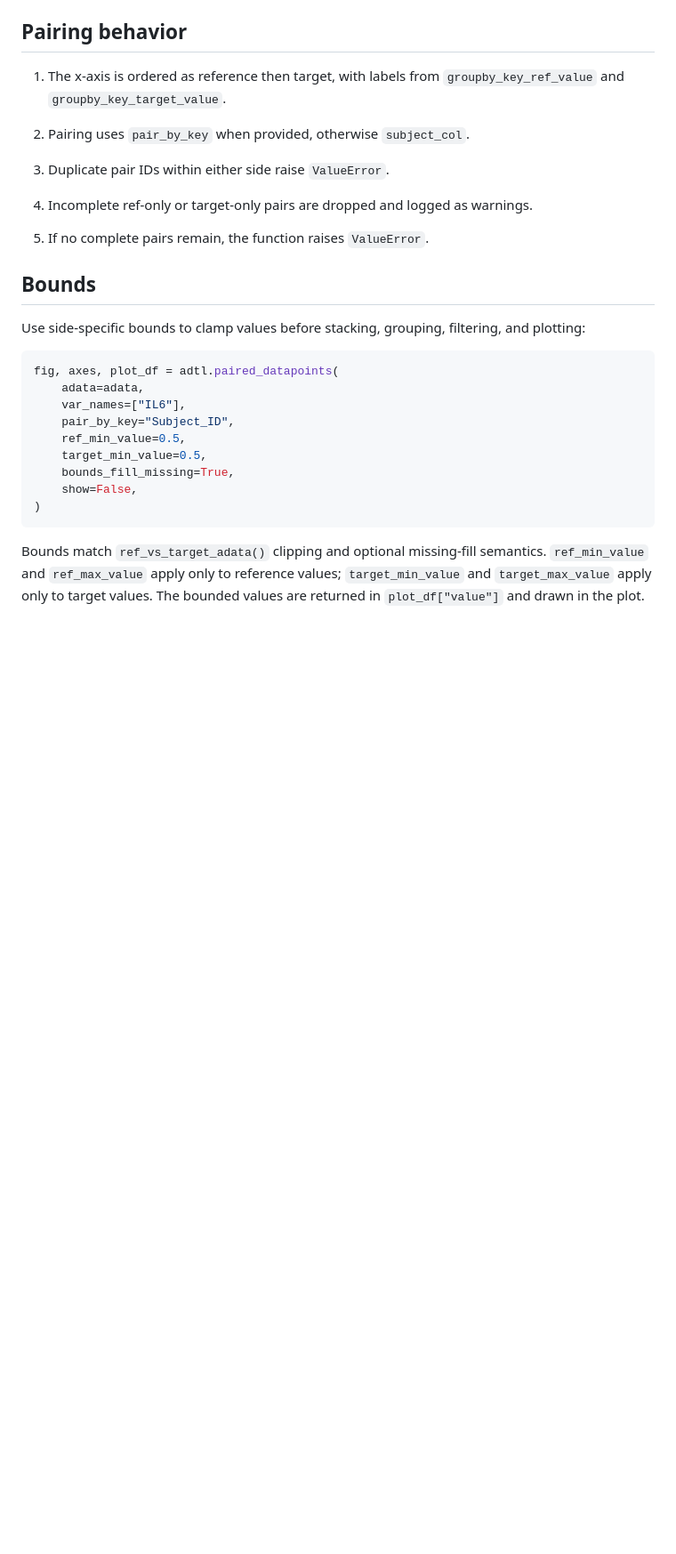
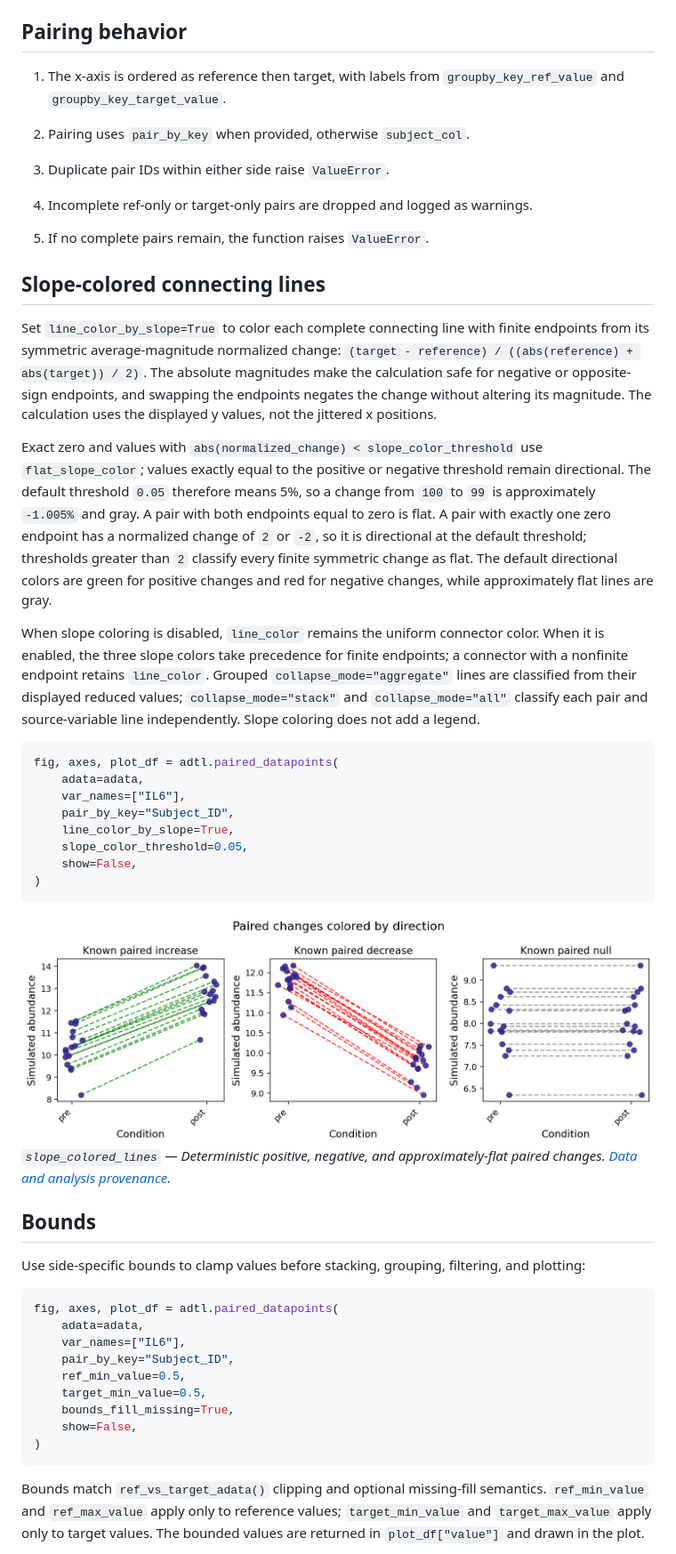
Before and after one commit to gitbenlewis/adata_science_tools, a Markdown page: docs/_paired_datapoints.md, the part around one of its changes. Shown at 89% size. Rendered like a GitHub page; pictures changed too: docs/assets/plotting_gallery/paired_datapoints__slope_colored_lines.png (added); blank space fills up the shorter version.

Commit message:
Add relative-change colors to paired datapoints

````diff
--- a/docs/_paired_datapoints.md
+++ b/docs/_paired_datapoints.md
@@ -251,6 +256,48 @@ fig, axes, plot_df = adtl.paired_datapoints(
 4. Incomplete ref-only or target-only pairs are dropped and logged as warnings.
 
 5. If no complete pairs remain, the function raises `ValueError`.
+
+## Slope-colored connecting lines
+
+Set `line_color_by_slope=True` to color each complete connecting line with
+finite endpoints from its symmetric average-magnitude normalized change:
+`(target - reference) / ((abs(reference) + abs(target)) / 2)`. The absolute
+magnitudes make the calculation safe for negative or opposite-sign endpoints,
+and swapping the endpoints negates the change without altering its magnitude.
+The calculation uses the displayed y values, not the jittered x positions.
+
+Exact zero and values with
+`abs(normalized_change) < slope_color_threshold` use `flat_slope_color`; values
+exactly equal to the positive or negative threshold remain directional. The
+default threshold `0.05` therefore means 5%, so a change from `100` to `99` is
+approximately `-1.005%` and gray. A pair with both endpoints equal to zero is
+flat. A pair with exactly one zero endpoint has a normalized change of `2` or
+`-2`, so it is directional at the default threshold; thresholds greater than
+`2` classify every finite symmetric change as flat. The default directional
+colors are green for positive changes and red for negative changes, while
+approximately flat lines are gray.
+
+When slope coloring is disabled, `line_color` remains the uniform connector
+color. When it is enabled, the three slope colors take precedence for finite
+endpoints; a connector with a nonfinite endpoint retains `line_color`. Grouped
+`collapse_mode="aggregate"` lines are classified from their displayed reduced
+values; `collapse_mode="stack"` and `collapse_mode="all"` classify each pair and
+source-variable line independently. Slope coloring does not add a legend.
+
+```python
+fig, axes, plot_df = adtl.paired_datapoints(
+    adata=adata,
+    var_names=["IL6"],
+    pair_by_key="Subject_ID",
+    line_color_by_slope=True,
+    slope_color_threshold=0.05,
+    show=False,
+)
+```
+
+<img src="assets/plotting_gallery/paired_datapoints__slope_colored_lines.png" alt="Paired lines colored by relative change" width="720">
+
+*`slope_colored_lines` — Deterministic positive, negative, and approximately-flat paired changes. [Data and analysis provenance](plotting_gallery.md#data-and-analysis-provenance).*
 
 ## Bounds
 
````
Also changed, not shown: other parts of docs/_paired_datapoints.md (+5 -0 lines), docs/plotting_gallery.md (+2 -2 lines), 5 other files.
